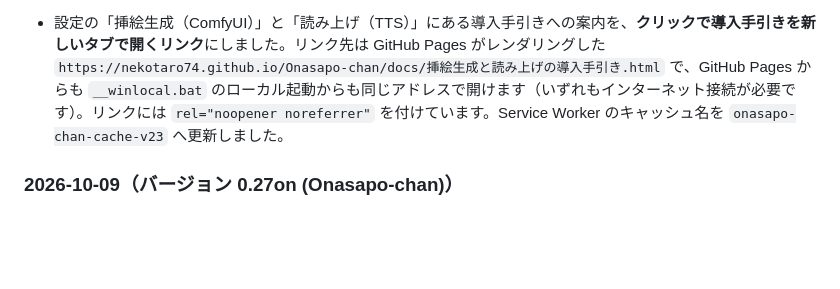
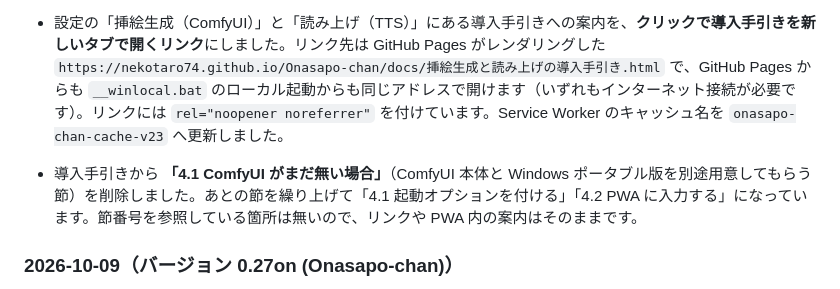
Before and after one commit to nekotaro74/Onasapo-chan, a Markdown page: README.md, the part around the change. GitHub-like rendering; blank space fills up the shorter version.

```diff
--- a/README.md
+++ b/README.md
@@ -273,6 +273,7 @@ Irodori TTS Server での `IRODORI_CORS_ORIGINS` の設定と、PC用 / Tailscal
 
 - 設定の「挿絵生成（ComfyUI）」「読み上げ（TTS）」「読み上げ（TTS）→ 話者割当」にある注釈を短い表現にまとめました。ComfyUI 側は起動オプションの説明を「ComfyUI に下記の起動オプションを追加してください。」に縮め、Tailscale は「PCとスマホの両方にインストールする必要があります」とし、導入手引きへの案内を「詳しい導入方法は …（リポジトリトップからもリンク）」に統一しました。TTS 側は Irodori TTS Server の `.env` へ追記する 1 行の案内を先頭へ移し、`{Tailscale IP}` = PC の Tailscale IP と書くことを示しました。プロバイダは「OpenAI 互換のみ対応」、エンドポイントは「PCだけで `http://127.0.0.1:8088/v1`、スマホや別PCで使うなら `http://{Tailscale IP}:8088/v1`」へ簡略化しています。ComfyUI の認証の無さや CORS 設定の必要性そのものは `docs/挿絵生成と読み上げの導入手引き.md` と README 側に残しています。Service Worker のキャッシュ名を `onasapo-chan-cache-v22` へ更新しました。
 - 設定の「挿絵生成（ComfyUI）」と「読み上げ（TTS）」にある導入手引きへの案内を、**クリックで導入手引きを新しいタブで開くリンク**にしました。リンク先は GitHub Pages がレンダリングした `https://nekotaro74.github.io/Onasapo-chan/docs/挿絵生成と読み上げの導入手引き.html` で、GitHub Pages からも `__winlocal.bat` のローカル起動からも同じアドレスで開けます（いずれもインターネット接続が必要です）。リンクには `rel="noopener noreferrer"` を付けています。Service Worker のキャッシュ名を `onasapo-chan-cache-v23` へ更新しました。
+- 導入手引きから **「4.1 ComfyUI がまだ無い場合」**（ComfyUI 本体と Windows ポータブル版を別途用意してもらう節）を削除しました。あとの節を繰り上げて「4.1 起動オプションを付ける」「4.2 PWA に入力する」になっています。節番号を参照している箇所は無いので、リンクや PWA 内の案内はそのままです。
 
 ### 2026-10-09（バージョン 0.27on (Onasapo-chan)）
 - **挿絵生成の推論に使う会話履歴を、既定で直近12往復に絞るようにしました。**それまで quiet 生成（挿絵用の文をクラウド LLM に書かせる1回）には対象応答までの履歴が**全件**渡っており、長い会話では挿絵1枚あたりの入力トークンが会話長に比例して増え、モデルの context window を超えて失敗していました。本家 SillyTavern が Chat Completion 側のトークン予算で古い方から捨てているのと同じ目的ですが、本アプリでは単位を**往復**（AI応答1回とその直前のユーザー入力を1組）にしています。
```
Also changed, not shown: docs/挿絵生成と読み上げの導入手引き.md (+2 -6 lines).
